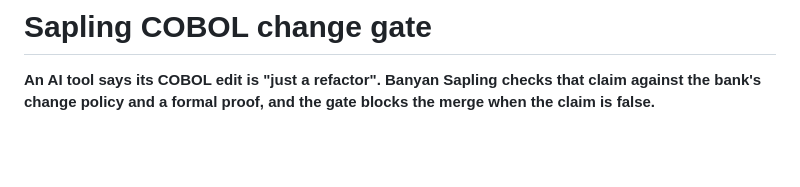
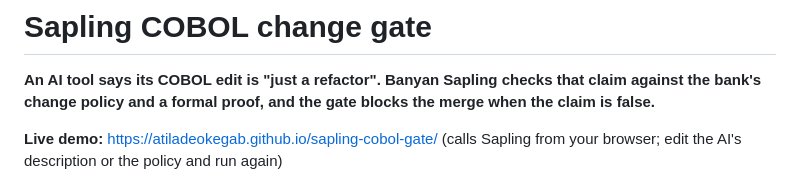
Before and after one commit to atiladeokegab/sapling-cobol-gate, a Markdown page: README.md, the part around the change. GitHub-like rendering; blank space fills up the shorter version.

Commit message:
README: link the live demo page
Co-Authored-By: Claude Opus 5.5 (1M context) <noreply@anthropic.com>

```diff
--- a/README.md
+++ b/README.md
@@ -1,6 +1,8 @@
 # Sapling COBOL change gate
 
 **An AI tool says its COBOL edit is "just a refactor". Banyan Sapling checks that claim against the bank's change policy and a formal proof, and the gate blocks the merge when the claim is false.**
+
+**Live demo:** https://atiladeokegab.github.io/sapling-cobol-gate/ (calls Sapling from your browser; edit the AI's description or the policy and run again)
 
 ![Sapling blocks the false refactor claim and holds the real refactor for a reviewer](demo/gate.png)
 
```
